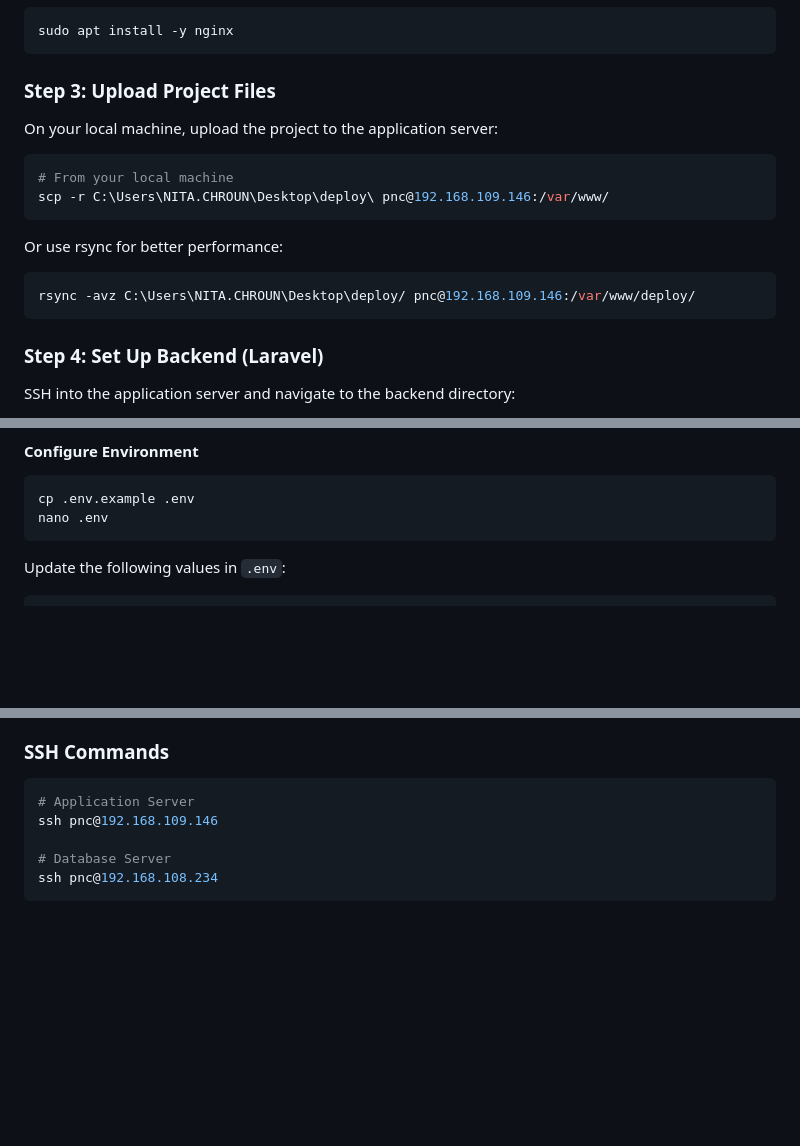
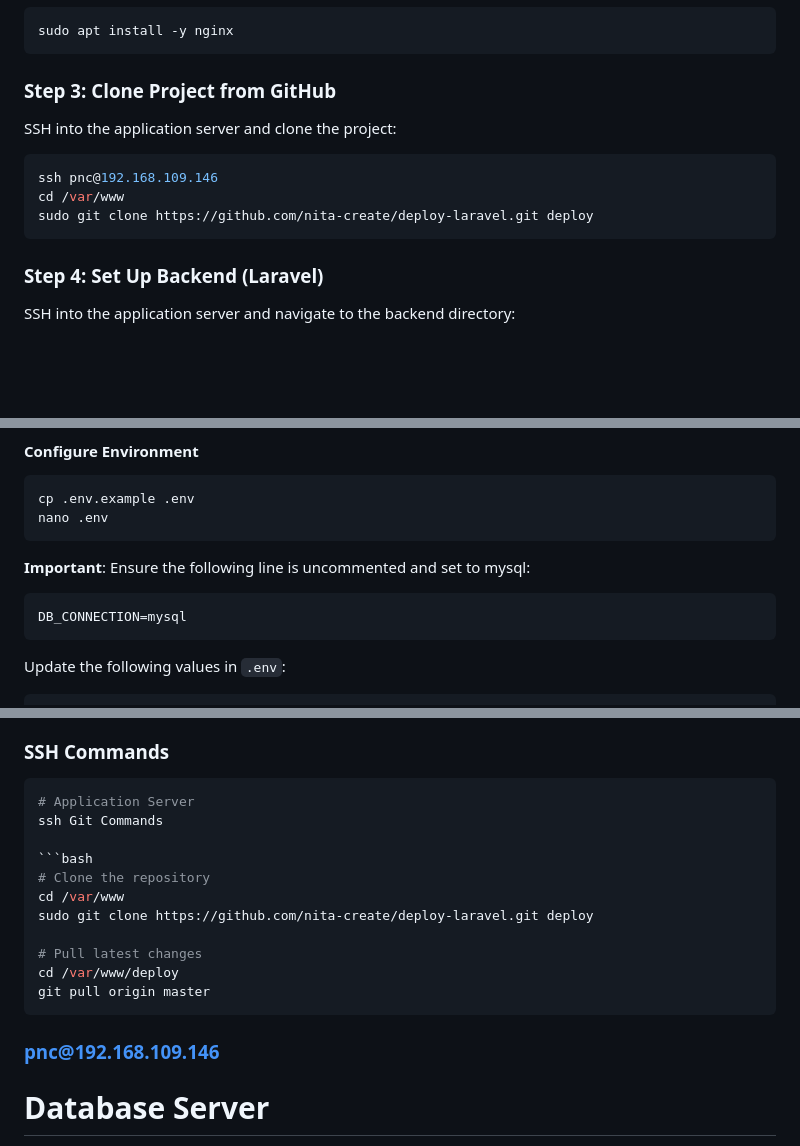
Before and after one commit to nita-create/deploy-laravel, a Markdown page: README.md, 3 parts joined by grey strips. Rendered like a GitHub page; blank space fills up the shorter version.

````diff
--- a/README.md
+++ b/README.md
@@ -65,19 +65,14 @@ sudo apt install -y nodejs
 sudo apt install -y nginx
 ```
 
-### Step 3: Upload Project Files
+### Step 3: Clone Project from GitHub
 
-On your local machine, upload the project to the application server:
+SSH into the application server and clone the project:
 
 ```bash
-# From your local machine
-scp -r C:\Users\NITA.CHROUN\Desktop\deploy\ pnc@192.168.109.146:/var/www/
-```
-
-Or use rsync for better performance:
-
-```bash
-rsync -avz C:\Users\NITA.CHROUN\Desktop\deploy/ pnc@192.168.109.146:/var/www/deploy/
+ssh pnc@192.168.109.146
+cd /var/www
+sudo git clone https://github.com/nita-create/deploy-laravel.git deploy
 ```
 
 ### Step 4: Set Up Backend (Laravel)
@@ -100,6 +95,12 @@ composer install --no-dev --optimize-autoloader
 ```bash
 cp .env.example .env
 nano .env
+```
+
+**Important**: Ensure the following line is uncommented and set to mysql:
+
+```env
+DB_CONNECTION=mysql
 ```
 
 Update the following values in `.env`:
@@ -436,7 +437,19 @@ sudo systemctl restart php8.2-fpm
 
 ```bash
 # Application Server
-ssh pnc@192.168.109.146
+ssh Git Commands
+
+```bash
+# Clone the repository
+cd /var/www
+sudo git clone https://github.com/nita-create/deploy-laravel.git deploy
+
+# Pull latest changes
+cd /var/www/deploy
+git pull origin master
+```
+
+### pnc@192.168.109.146
 
 # Database Server
 ssh pnc@192.168.108.234
````
